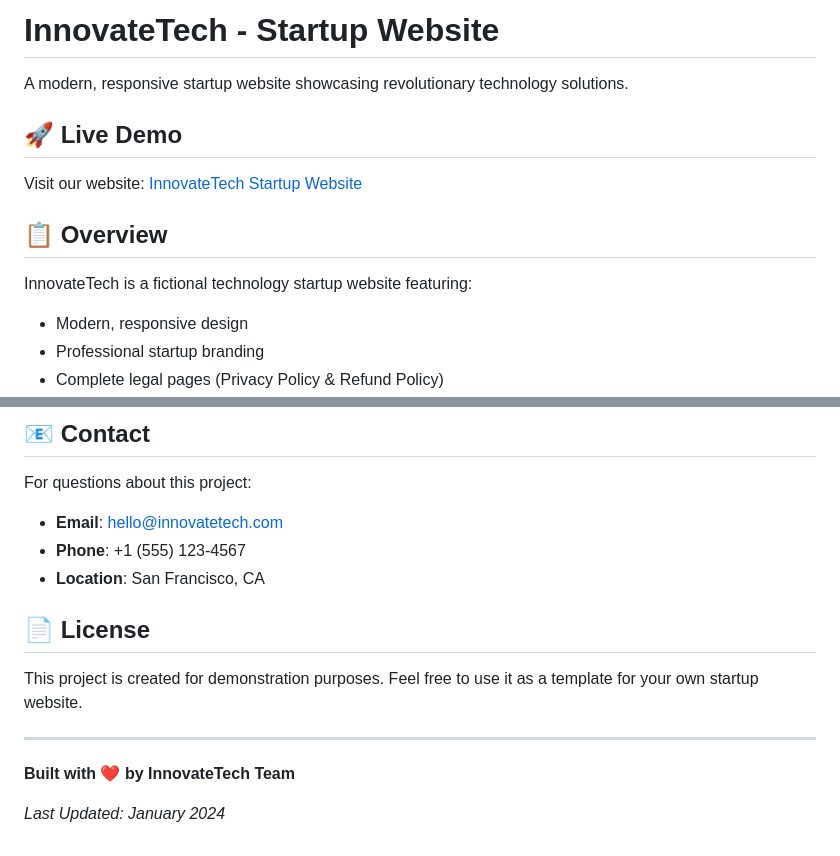
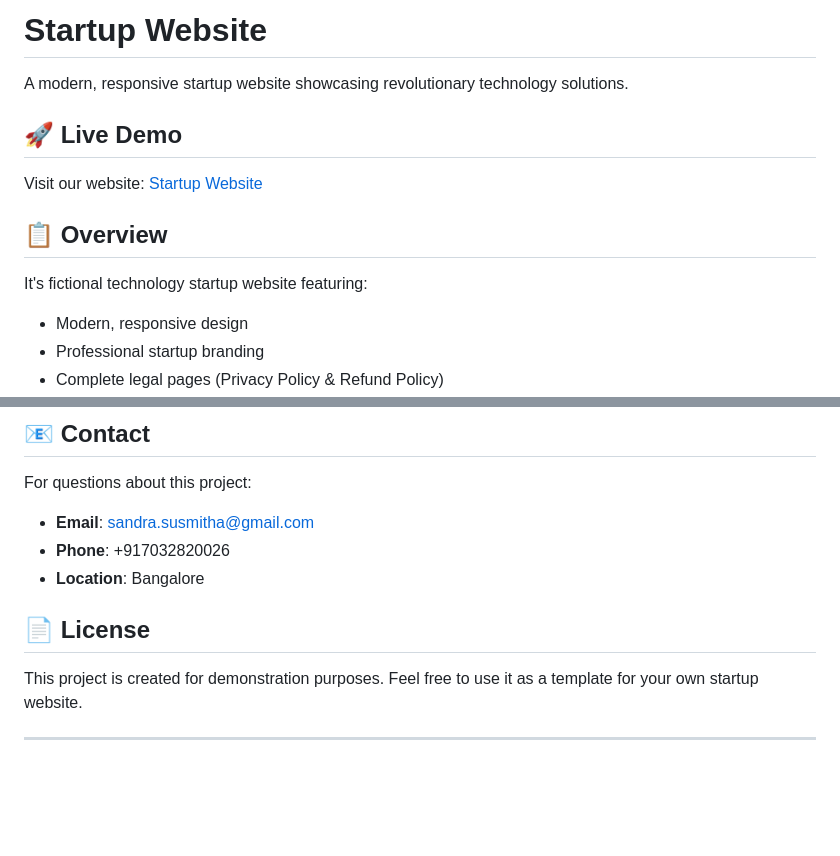
Before and after one commit to prabuSKP/Startup-website, a Markdown page: README.md, 2 parts joined by grey strips. Rendered like a GitHub page; blank space fills up the shorter version.

```diff
--- a/README.md
+++ b/README.md
@@ -1,14 +1,14 @@
-# InnovateTech - Startup Website
+# Startup Website
 
 A modern, responsive startup website showcasing revolutionary technology solutions.
 
 ## 🚀 Live Demo
 
-Visit our website: [InnovateTech Startup Website](https://prabuskp.github.io/Startup-website/)
+Visit our website: [Startup Website](https://prabuskp.github.io/Startup-website/)
 
 ## 📋 Overview
 
-InnovateTech is a fictional technology startup website featuring:
+ It's fictional technology startup website featuring:
 - Modern, responsive design
 - Professional startup branding
 - Complete legal pages (Privacy Policy & Refund Policy)
@@ -157,16 +157,12 @@ Potential improvements for the website:
 ## 📧 Contact
 
 For questions about this project:
-- **Email**: hello@innovatetech.com
-- **Phone**: +1 (555) 123-4567
-- **Location**: San Francisco, CA
+- **Email**: sandra.susmitha@gmail.com
+- **Phone**: +917032820026
+- **Location**: Bangalore
 
 ## 📄 License
 
 This project is created for demonstration purposes. Feel free to use it as a template for your own startup website.
 
 ---
-
-**Built with ❤️ by InnovateTech Team**
-
-*Last Updated: January 2024*
```
